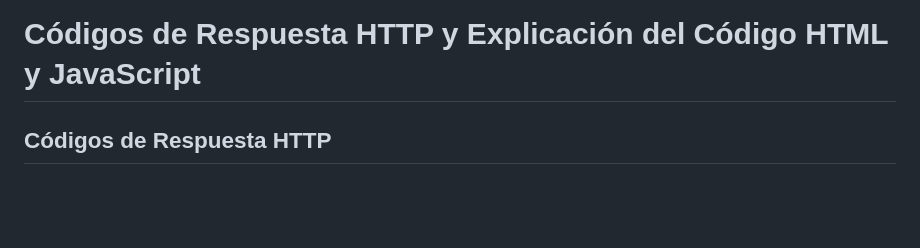
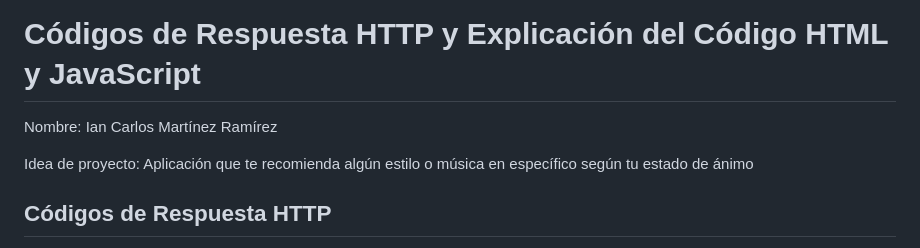
Before and after one commit to diana-herrera-fca/DesarrolloAplicacionesWeb, a Markdown page: Unidad1/README.md, the part around the change. Drawn GitHub-style; blank space fills up the shorter version.

```diff
--- a/Unidad1/README.md
+++ b/Unidad1/README.md
@@ -1,4 +1,8 @@
 # Códigos de Respuesta HTTP y Explicación del Código HTML y JavaScript
+
+Nombre: Ian Carlos Martínez Ramírez
+
+Idea de proyecto: Aplicación que te recomienda algún estilo o música en específico según tu estado de ánimo
 
 ## **Códigos de Respuesta HTTP**
 
```
